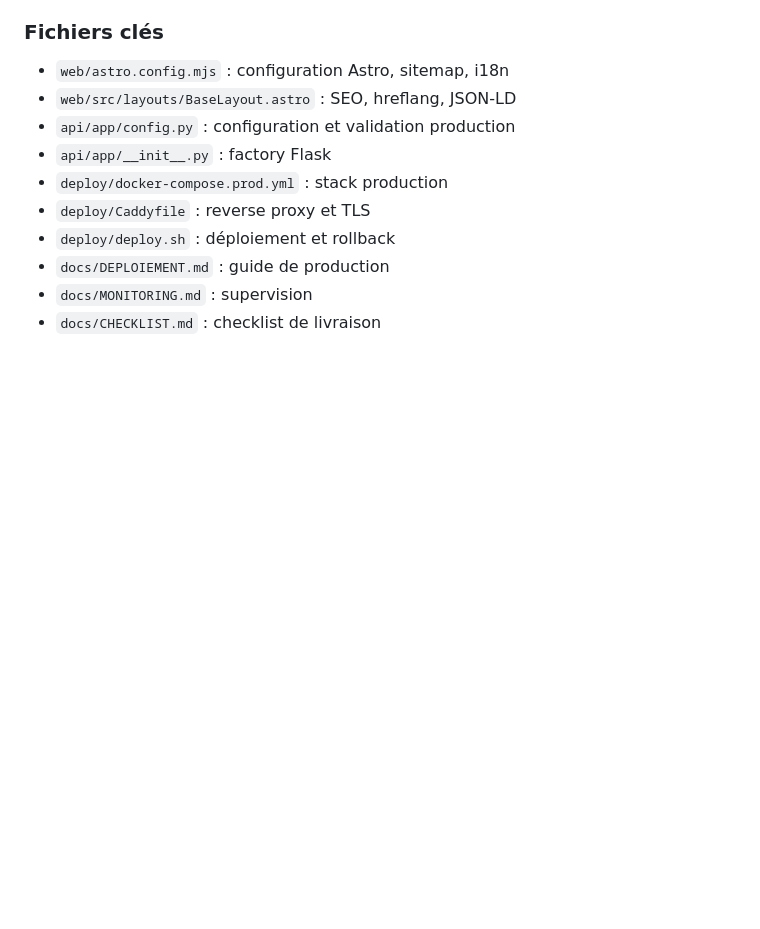
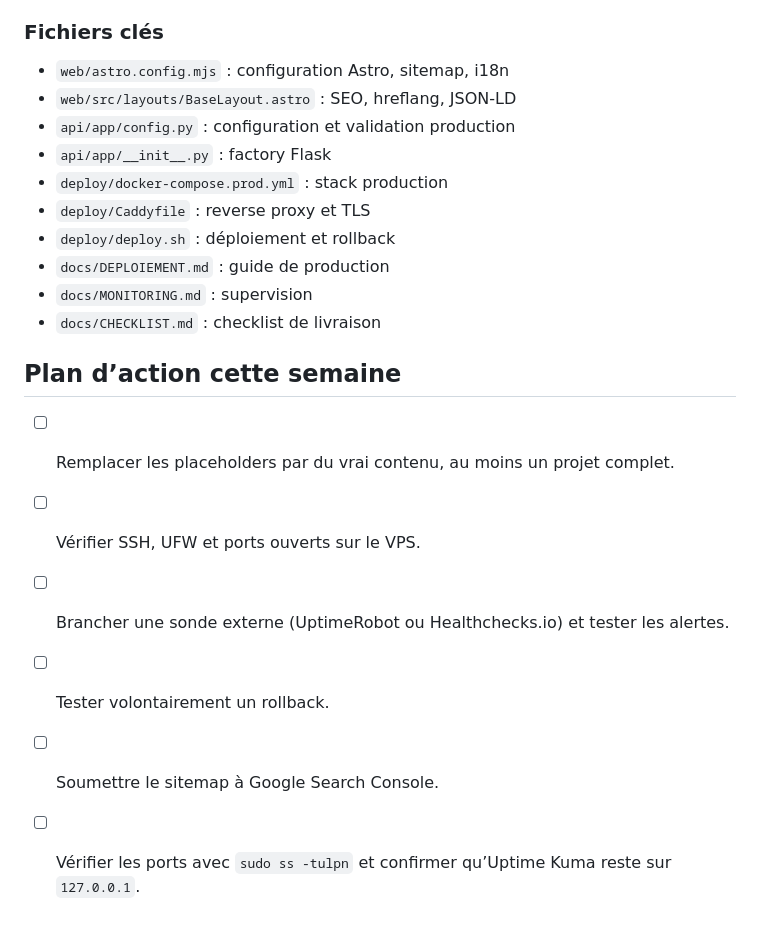
Before and after one commit to hosayni/portfolio, a Markdown page: HISTORIQUE.md, the part around the change. GitHub-like rendering; blank space fills up the shorter version.

Commit message:
docs: add weekly action plan

```diff
--- a/HISTORIQUE.md
+++ b/HISTORIQUE.md
@@ -852,3 +852,12 @@ Variables importantes :
 - `docs/DEPLOIEMENT.md` : guide de production
 - `docs/MONITORING.md` : supervision
 - `docs/CHECKLIST.md` : checklist de livraison
+
+## Plan d’action cette semaine
+
+- [ ] Remplacer les placeholders par du vrai contenu, au moins un projet complet.
+- [ ] Vérifier SSH, UFW et ports ouverts sur le VPS.
+- [ ] Brancher une sonde externe (UptimeRobot ou Healthchecks.io) et tester les alertes.
+- [ ] Tester volontairement un rollback.
+- [ ] Soumettre le sitemap à Google Search Console.
+- [ ] Vérifier les ports avec `sudo ss -tulpn` et confirmer qu’Uptime Kuma reste sur `127.0.0.1`.
```
